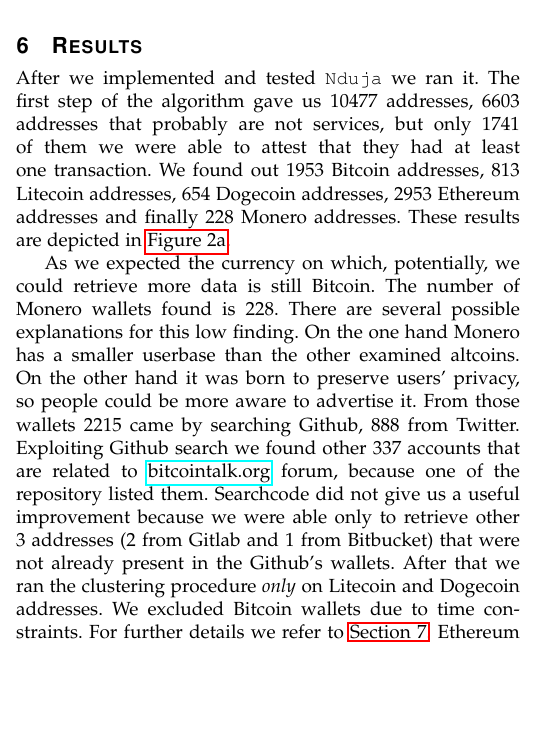
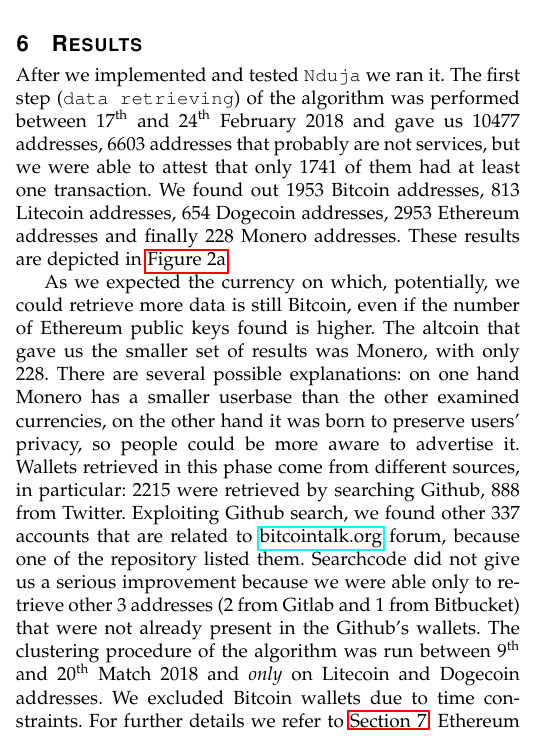
Before and after one commit to mzanella/CNSProject, a LaTeX paper (main.tex, which reads res/sections/29-Results.tex): part of one column of page 4 of 7, cut so that both start at the same text, the shorter picture padded with empty space. Compiled offline with pdfLaTeX.

Commit message:
Add temporal info on info retrieving and fix some sentences on result part

```diff
--- a/res/sections/29-Results.tex
+++ b/res/sections/29-Results.tex
@@ -76,14 +76,16 @@
 
 
 \section{Results} \label{results}
-After we implemented and tested \texttt{Nduja} we ran it. The first step of the
-algorithm gave us \startingNumberAllWallets{} addresses,
-\startingNumberWalletsNotService{} addresses that probably are not services,
-but only \startingNumberWalletsAtLeastOneTransaction{} of them we were able to
-attest that they had at least one transaction. We found out \startingBTC{}
-Bitcoin addresses, \startingLTC{} Litecoin addresses, \startingDOGE{} Dogecoin
-addresses, \startingETH{} Ethereum addresses and finally \startingXMR{} Monero
-addresses. These results are depicted in~\autoref{fig:numberaccountcurrency}.
+After we implemented and tested \texttt{Nduja} we ran it. The first step
+(\texttt{data retrieving}) of the algorithm  was performed between
+17\textsuperscript{th} and 24\textsuperscript{th} February 2018 and gave us
+\startingNumberAllWallets{} addresses, \startingNumberWalletsNotService{}
+addresses that probably are not services, but we were able to attest that only
+\startingNumberWalletsAtLeastOneTransaction{} of them had at least one
+transaction. We found out \startingBTC{} Bitcoin addresses, \startingLTC{}
+Litecoin addresses, \startingDOGE{} Dogecoin addresses, \startingETH{} Ethereum
+addresses and finally \startingXMR{} Monero addresses. These results are
+depicted in~\autoref{fig:numberaccountcurrency}.
 
 
 \begin{figure*}
@@ -111,20 +113,20 @@ for DOGE and LTC}
 \caption{Results of our study}
 \end{figure*}
 As we expected the currency on which, potentially, we could retrieve more data
-is still Bitcoin. The number of Monero wallets found is \startingXMR{}.
-There are several possible explanations for this low finding. On the one
-hand Monero has a smaller userbase than the other examined altcoins. On
-the other hand it was born to preserve users' privacy, so people could be more
-aware to advertise it.
-From those wallets \accountGithub{} came by searching Github, \accountTwitter{}
-from Twitter. Exploiting Github search we found other \accountBitcointalk{}
-accounts that are related to \url{bitcointalk.org} forum, because one of the
-repository listed them. Searchcode did not give us a useful improvement
+is still Bitcoin, even if the number of Ethereum public keys found is higher.
+The altcoin that gave us the smaller set of results was Monero, with only
+\startingXMR{}. There are several possible explanations: on one hand Monero has
+a smaller userbase than the other examined currencies, on the other hand it was
+born to preserve users' privacy, so people could be more aware to advertise it.
+Wallets retrieved in this phase come from different sources, in particular:
+\accountGithub{} were retrieved by searching Github, \accountTwitter{}
+from Twitter. Exploiting Github search, we found other \accountBitcointalk{}
+accounts that are related to \url{bitcointalk.org} forum, because one
+of the repository listed them. Searchcode did not give us a serious improvement
 because we were able only to retrieve other 3 addresses (\accountGitlab{} from
 Gitlab and \accountBitbucket{} from Bitbucket) that were not already present in
 the Github's wallets.
-After that we ran the clustering procedure \emph{only} on Litecoin and Dogecoin
+The clustering procedure of the algorithm was run between 9\textsuperscript{th}
+and 20\textsuperscript{th} Match 2018 and \emph{only} on Litecoin and Dogecoin
 addresses. We excluded Bitcoin wallets due to time constraints.
-For further details we
-refer to~\autoref{sec:issues}. Ethereum and Monero were not considered
-because the former does not allow multiple-input transactions, so it is not
+For further details we refer to~\autoref{sec:issues}. Ethereum and Monero were
```
Also changed, not shown: res/sections/29-Results.tex (17 more changed lines).
